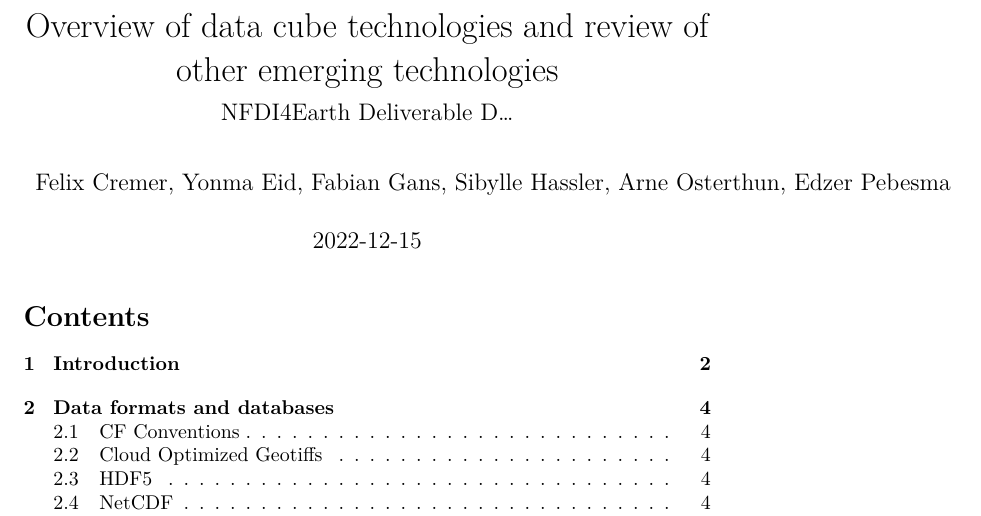
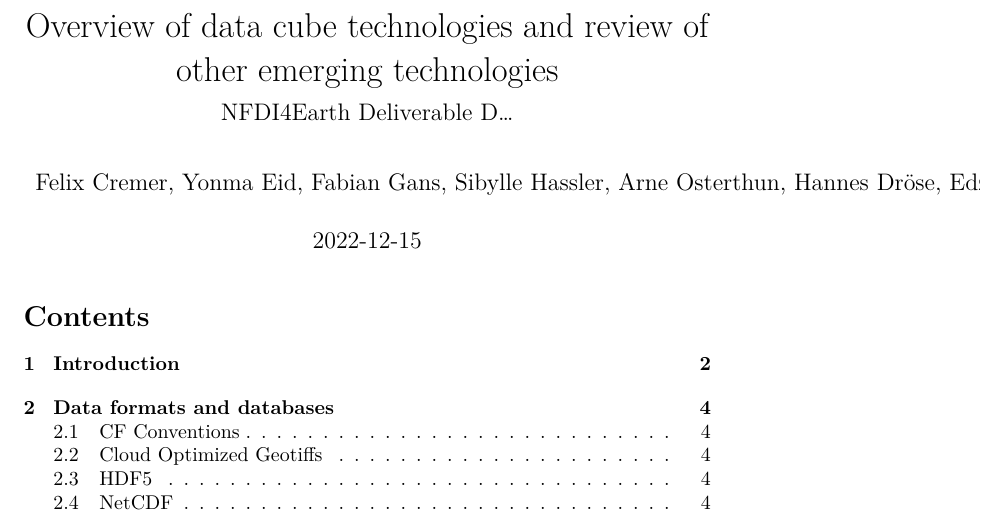
Before and after one commit to felixcremer/NFDI4EarthM2.5, a Quarto document (D2.5_1-5_Overview_DC_tech/D2.5_1-5_Overview_DC_tech.qmd): part of page 1 of 11, cut so that both start at the same text. Rendered offline with R 4.5, knitr and Pandoc in place of Quarto, then LaTeX, with nearby package versions.

Commit message:
Update D2.5_1-5_Overview_DC_tech/D2.5_1-5_Overview_DC_tech.qmd

```diff
--- a/D2.5_1-5_Overview_DC_tech/D2.5_1-5_Overview_DC_tech.qmd
+++ b/D2.5_1-5_Overview_DC_tech/D2.5_1-5_Overview_DC_tech.qmd
@@ -2,7 +2,7 @@
 title: "Overview of data cube technologies and review of other emerging technologies"
 subtitle: "NFDI4Earth Deliverable D... "
 date: 2022-12-15
-author: "Felix Cremer, Yonma Eid, Fabian Gans, Sibylle Hassler, Arne Osterthun, Edzer Pebesma"
+author: "Felix Cremer, Yonma Eid, Fabian Gans, Sibylle Hassler, Arne Osterthun, Hannes Dröse, Edzer Pebesma"
 format:
   pdf:
     pdf-engine: pdflatex
```
